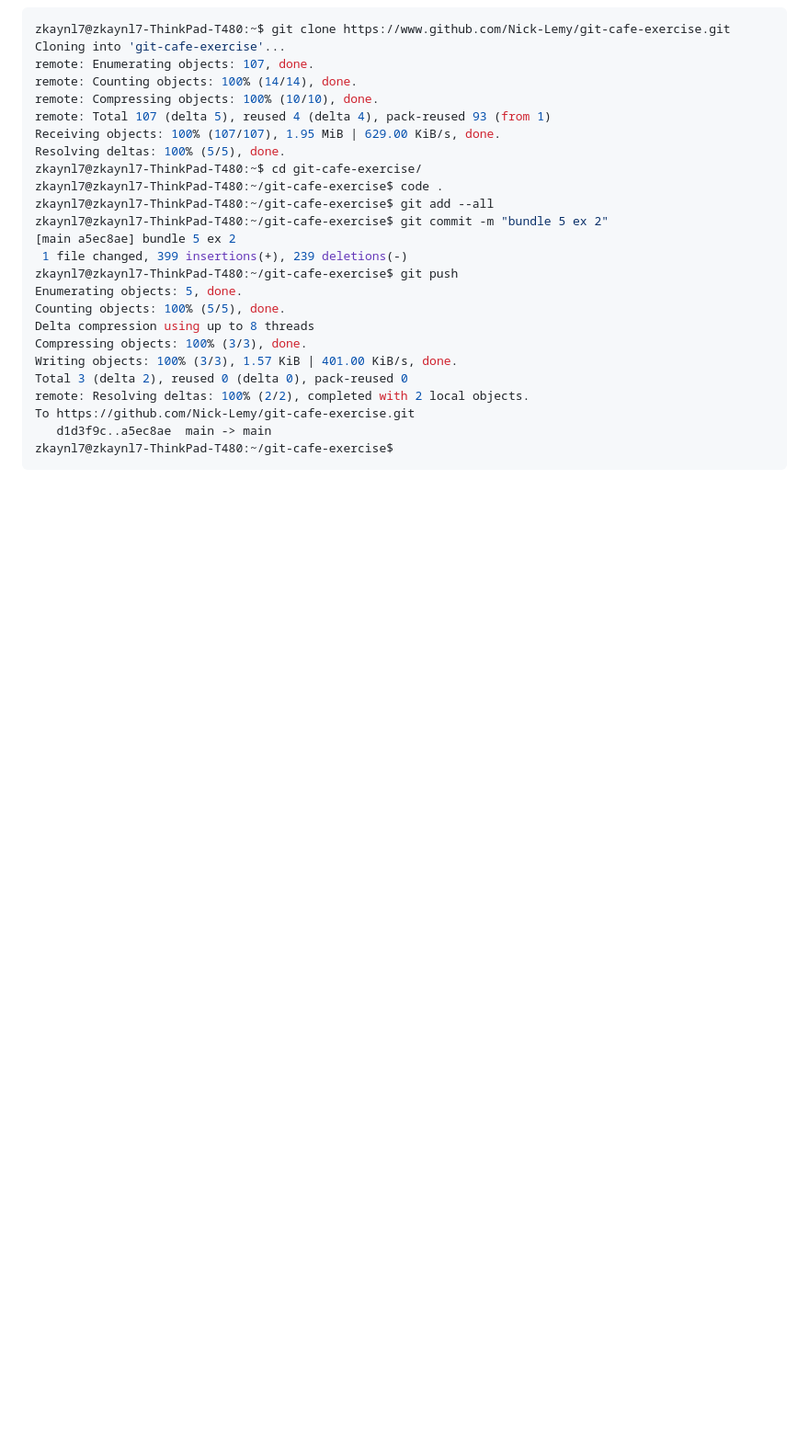
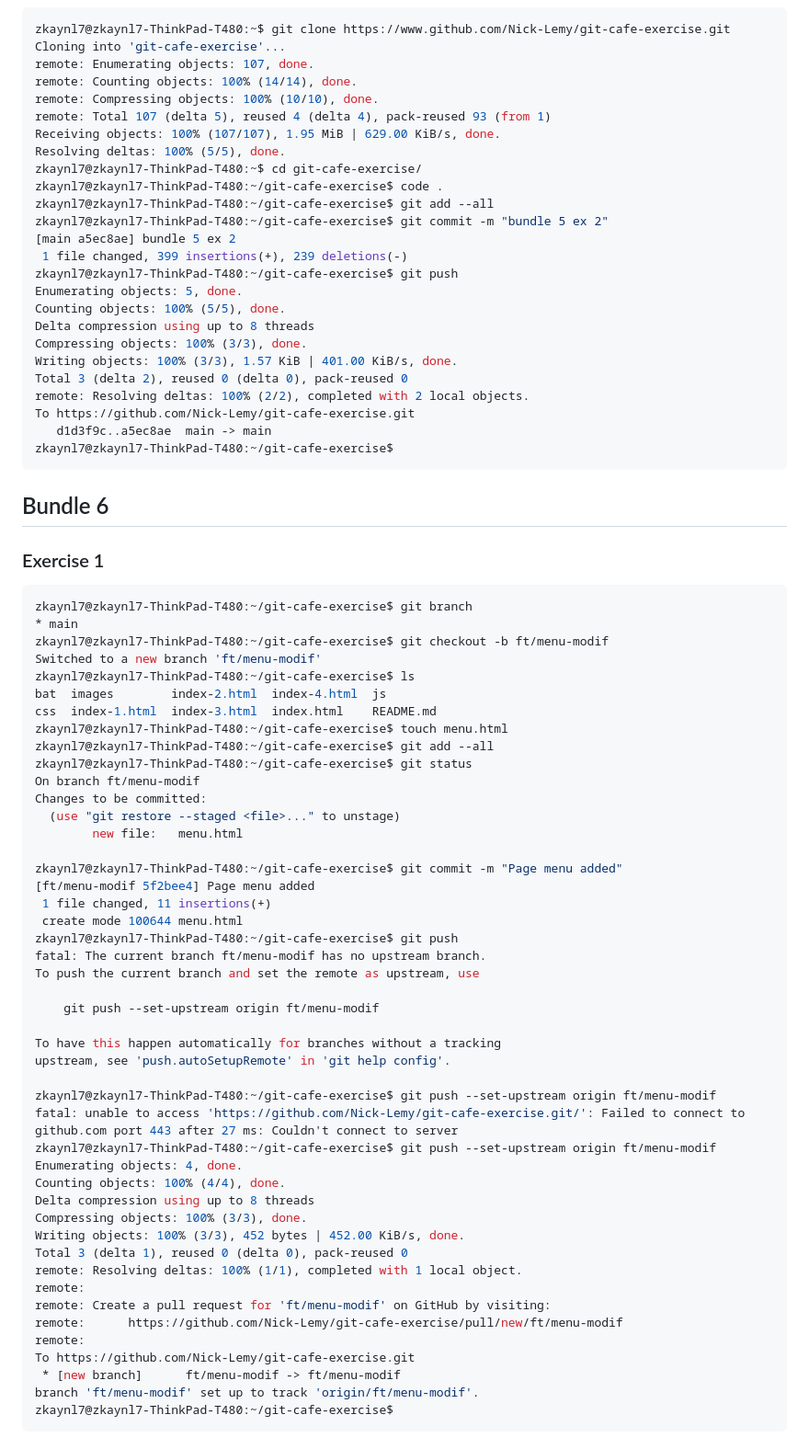
Before and after one commit to Nick-Lemy/Gym-Git-Exercise-Solutions, a Markdown page: README.md, the part around the change printed below. Shown: that part at 92% size. GitHub-like rendering; blank space fills up the shorter version.

````diff
--- a/README.md
+++ b/README.md
@@ -1500,3 +1500,57 @@ To https://github.com/Nick-Lemy/git-cafe-exercise.git
    d1d3f9c..a5ec8ae  main -> main
 zkaynl7@zkaynl7-ThinkPad-T480:~/git-cafe-exercise$
 ```
+
+## Bundle 6
+
+### Exercise 1
+
+```console
+zkaynl7@zkaynl7-ThinkPad-T480:~/git-cafe-exercise$ git branch
+* main
+zkaynl7@zkaynl7-ThinkPad-T480:~/git-cafe-exercise$ git checkout -b ft/menu-modif
+Switched to a new branch 'ft/menu-modif'
+zkaynl7@zkaynl7-ThinkPad-T480:~/git-cafe-exercise$ ls
+bat  images        index-2.html  index-4.html  js
+css  index-1.html  index-3.html  index.html    README.md
+zkaynl7@zkaynl7-ThinkPad-T480:~/git-cafe-exercise$ touch menu.html
+zkaynl7@zkaynl7-ThinkPad-T480:~/git-cafe-exercise$ git add --all
+zkaynl7@zkaynl7-ThinkPad-T480:~/git-cafe-exercise$ git status
+On branch ft/menu-modif
+Changes to be committed:
+  (use "git restore --staged <file>..." to unstage)
+        new file:   menu.html
+
+zkaynl7@zkaynl7-ThinkPad-T480:~/git-cafe-exercise$ git commit -m "Page menu added"
+[ft/menu-modif 5f2bee4] Page menu added
+ 1 file changed, 11 insertions(+)
+ create mode 100644 menu.html
+zkaynl7@zkaynl7-ThinkPad-T480:~/git-cafe-exercise$ git push
+fatal: The current branch ft/menu-modif has no upstream branch.
+To push the current branch and set the remote as upstream, use
+
+    git push --set-upstream origin ft/menu-modif
+
+To have this happen automatically for branches without a tracking
+upstream, see 'push.autoSetupRemote' in 'git help config'.
+
+zkaynl7@zkaynl7-ThinkPad-T480:~/git-cafe-exercise$ git push --set-upstream origin ft/menu-modif
+fatal: unable to access 'https://github.com/Nick-Lemy/git-cafe-exercise.git/': Failed to connect to github.com port 443 after 27 ms: Couldn't connect to server
+zkaynl7@zkaynl7-ThinkPad-T480:~/git-cafe-exercise$ git push --set-upstream origin ft/menu-modif
+Enumerating objects: 4, done.
+Counting objects: 100% (4/4), done.
+Delta compression using up to 8 threads
+Compressing objects: 100% (3/3), done.
+Writing objects: 100% (3/3), 452 bytes | 452.00 KiB/s, done.
+Total 3 (delta 1), reused 0 (delta 0), pack-reused 0
+remote: Resolving deltas: 100% (1/1), completed with 1 local object.
+remote:
+remote: Create a pull request for 'ft/menu-modif' on GitHub by visiting:
+remote:      https://github.com/Nick-Lemy/git-cafe-exercise/pull/new/ft/menu-modif
+remote:
+To https://github.com/Nick-Lemy/git-cafe-exercise.git
+ * [new branch]      ft/menu-modif -> ft/menu-modif
+branch 'ft/menu-modif' set up to track 'origin/ft/menu-modif'.
+zkaynl7@zkaynl7-ThinkPad-T480:~/git-cafe-exercise$
+```
+
````
Also changed, not shown: other parts of README.md (+42 -0 lines).
